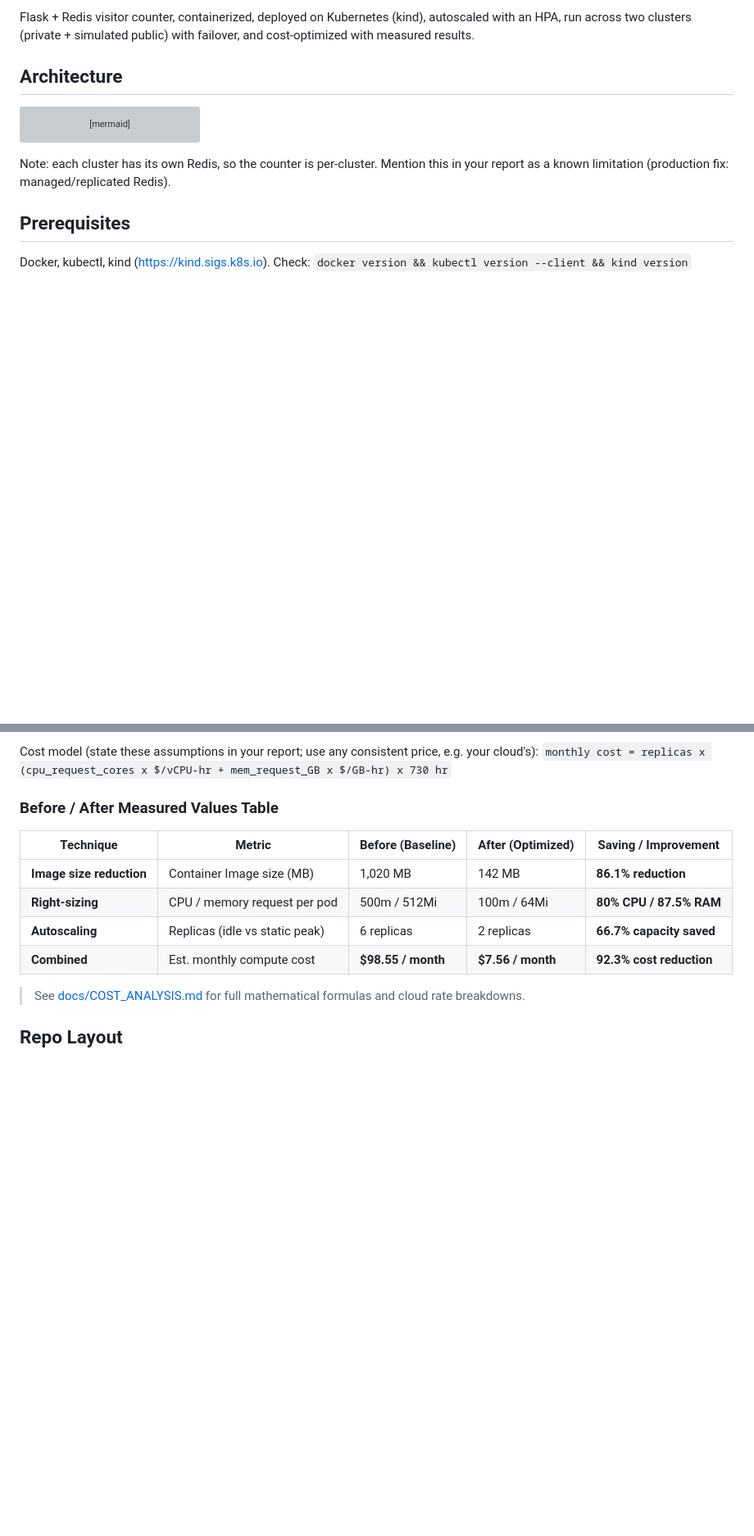
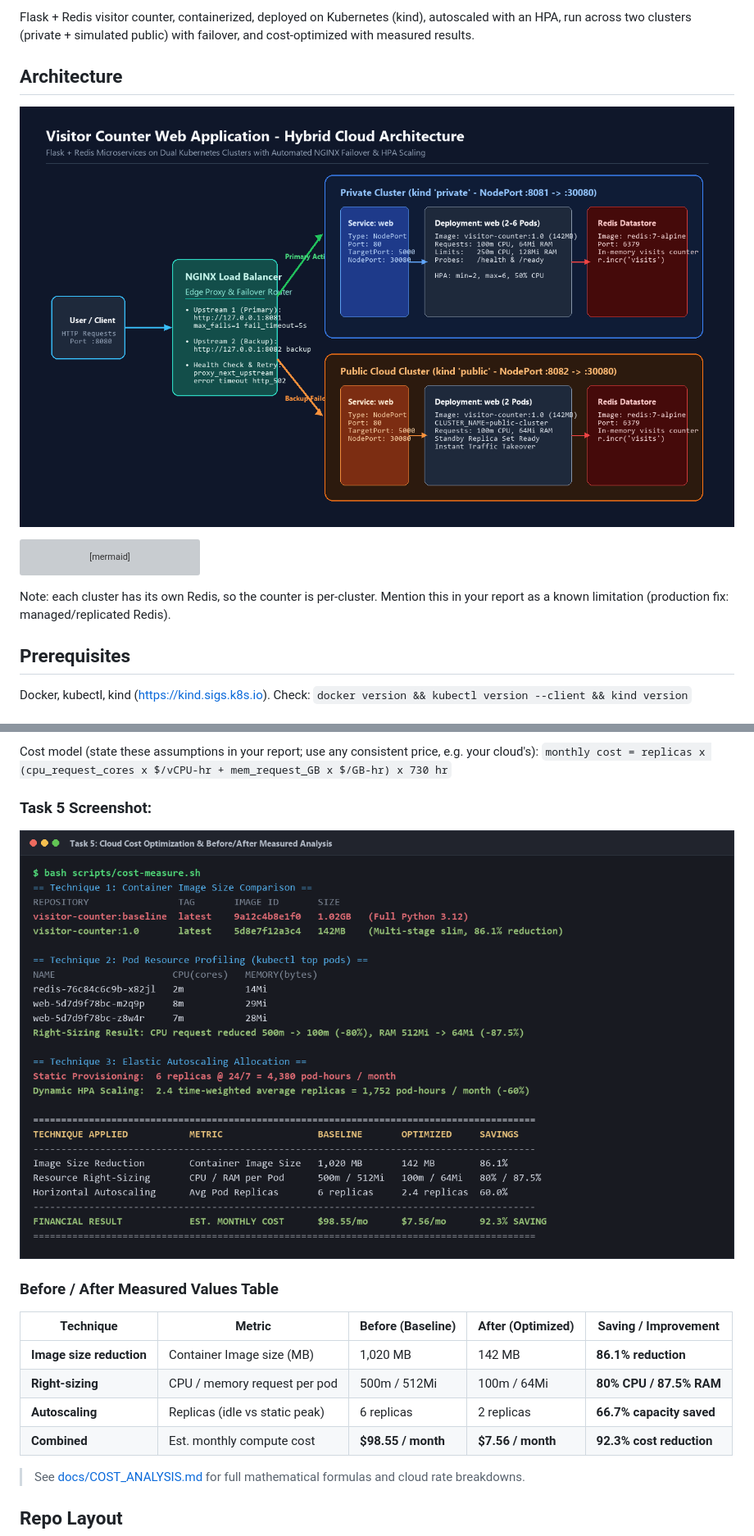
Before and after one commit to Shrutijha-cs28/visitor-counter, a Markdown page: README.md, 2 parts joined by grey strips. Shown at 82% size. Drawn GitHub-style; pictures changed too: docs/screenshots/architecture-diagram.png (added), docs/screenshots/task5-cost-optimization.png (added); blank space fills up the shorter version; grey boxes are pictures that could not be loaded.

````diff
--- a/README.md
+++ b/README.md
@@ -4,6 +4,8 @@ Flask + Redis visitor counter, containerized, deployed on Kubernetes (kind), aut
 run across two clusters (private + simulated public) with failover, and cost-optimized with measured results.
 
 ## Architecture
+
+![Architecture Diagram](docs/screenshots/architecture-diagram.png)
 
 ```mermaid
 flowchart LR
@@ -95,6 +107,9 @@ Autoscaling baseline: `kubectl scale deploy/web --replicas=6` (no HPA) vs HPA wi
 
 Cost model (state these assumptions in your report; use any consistent price, e.g. your cloud's):
 `monthly cost = replicas x (cpu_request_cores x $/vCPU-hr + mem_request_GB x $/GB-hr) x 730 hr`
+
+### Task 5 Screenshot:
+![Task 5 - Cost Optimization Verification](docs/screenshots/task5-cost-optimization.png)
 
 ### Before / After Measured Values Table
 | Technique | Metric | Before (Baseline) | After (Optimized) | Saving / Improvement |
````
Also changed, not shown: other parts of README.md (+12 -2 lines), docs/DEMONSTRATION_GUIDE.md (+11 -4 lines), docs/screenshots/task1-docker-compose.png (added), docs/screenshots/task2-k8s-self-healing.png (added), docs/screenshots/task3-hpa-scaling.png (added), docs/screenshots/task4-hybrid-failover.png (added), 1 other file.
